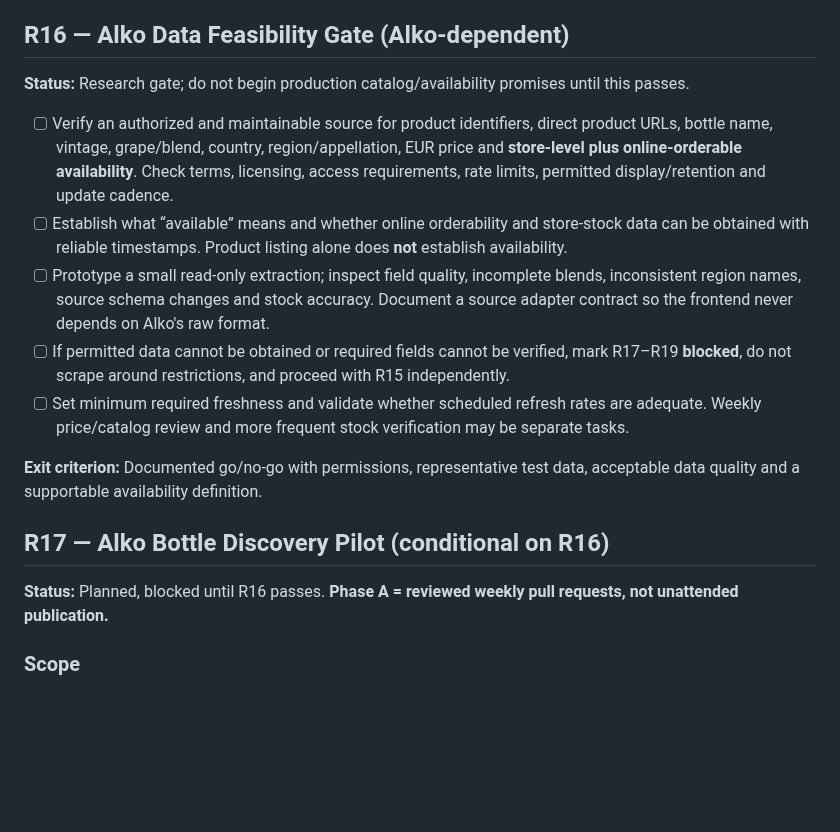
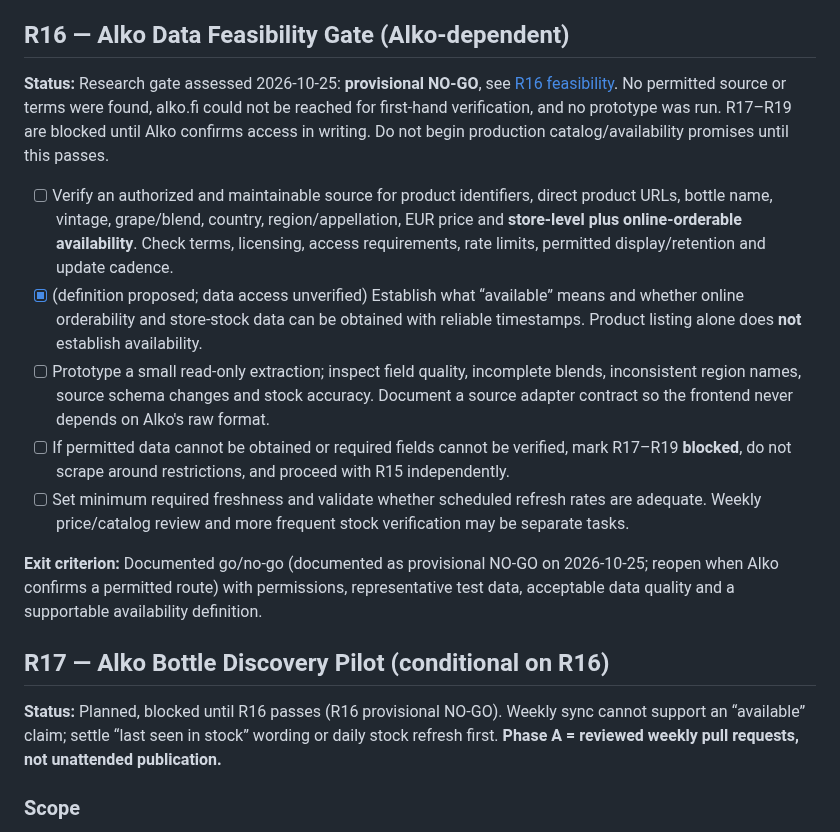
Before and after one commit to Urqe/RagdollLabs-wine-atlas, a Markdown page: RELEASE_PLAN.md, the part around the change. GitHub-like rendering; blank space fills up the shorter version.

Commit message:
Document R16 Alko data feasibility gate: provisional no-go
Co-Authored-By: Claude Sonnet 5.5 <noreply@anthropic.com>
Claude-Session: https://claude.ai/code/session_01GK9yxEXT4j7yh4A6xxekPs

```diff
--- a/RELEASE_PLAN.md
+++ b/RELEASE_PLAN.md
@@ -570,19 +570,19 @@ This is a newly reported macOS Safari visual issue. It does not close or replace
 
 ## R16 — Alko Data Feasibility Gate (Alko-dependent)
 
-**Status:** Research gate; do not begin production catalog/availability promises until this passes.
+**Status:** Research gate assessed 2026-10-25: **provisional NO-GO**, see [R16 feasibility](docs/alko-feasibility-r16.md). No permitted source or terms were found, alko.fi could not be reached for first-hand verification, and no prototype was run. R17–R19 are blocked until Alko confirms access in writing. Do not begin production catalog/availability promises until this passes.
 
 - [ ] Verify an authorized and maintainable source for product identifiers, direct product URLs, bottle name, vintage, grape/blend, country, region/appellation, EUR price and **store-level plus online-orderable availability**. Check terms, licensing, access requirements, rate limits, permitted display/retention and update cadence.
-- [ ] Establish what “available” means and whether online orderability and store-stock data can be obtained with reliable timestamps. Product listing alone does **not** establish availability.
+- [x] (definition proposed; data access unverified) Establish what “available” means and whether online orderability and store-stock data can be obtained with reliable timestamps. Product listing alone does **not** establish availability.
 - [ ] Prototype a small read-only extraction; inspect field quality, incomplete blends, inconsistent region names, source schema changes and stock accuracy. Document a source adapter contract so the frontend never depends on Alko's raw format.
 - [ ] If permitted data cannot be obtained or required fields cannot be verified, mark R17–R19 **blocked**, do not scrape around restrictions, and proceed with R15 independently.
 - [ ] Set minimum required freshness and validate whether scheduled refresh rates are adequate. Weekly price/catalog review and more frequent stock verification may be separate tasks.
 
-**Exit criterion:** Documented go/no-go with permissions, representative test data, acceptable data quality and a supportable availability definition.
+**Exit criterion:** Documented go/no-go (documented as provisional NO-GO on 2026-10-25; reopen when Alko confirms a permitted route) with permissions, representative test data, acceptable data quality and a supportable availability definition.
 
 ## R17 — Alko Bottle Discovery Pilot (conditional on R16)
 
-**Status:** Planned, blocked until R16 passes. **Phase A = reviewed weekly pull requests, not unattended publication.**
+**Status:** Planned, blocked until R16 passes (R16 provisional NO-GO). Weekly sync cannot support an “available” claim; settle “last seen in stock” wording or daily stock refresh first. **Phase A = reviewed weekly pull requests, not unattended publication.**
 
 ### Scope
 - [ ] Start with ~20 representative profiles. Rank products using structured grape, appellation/region, colour, sweetness, production and style fields; avoid free-text/prose keyword matching as an identity guarantee.
```
Also changed, not shown: docs/alko-feasibility-r16.md (added, +115 -0 lines).
